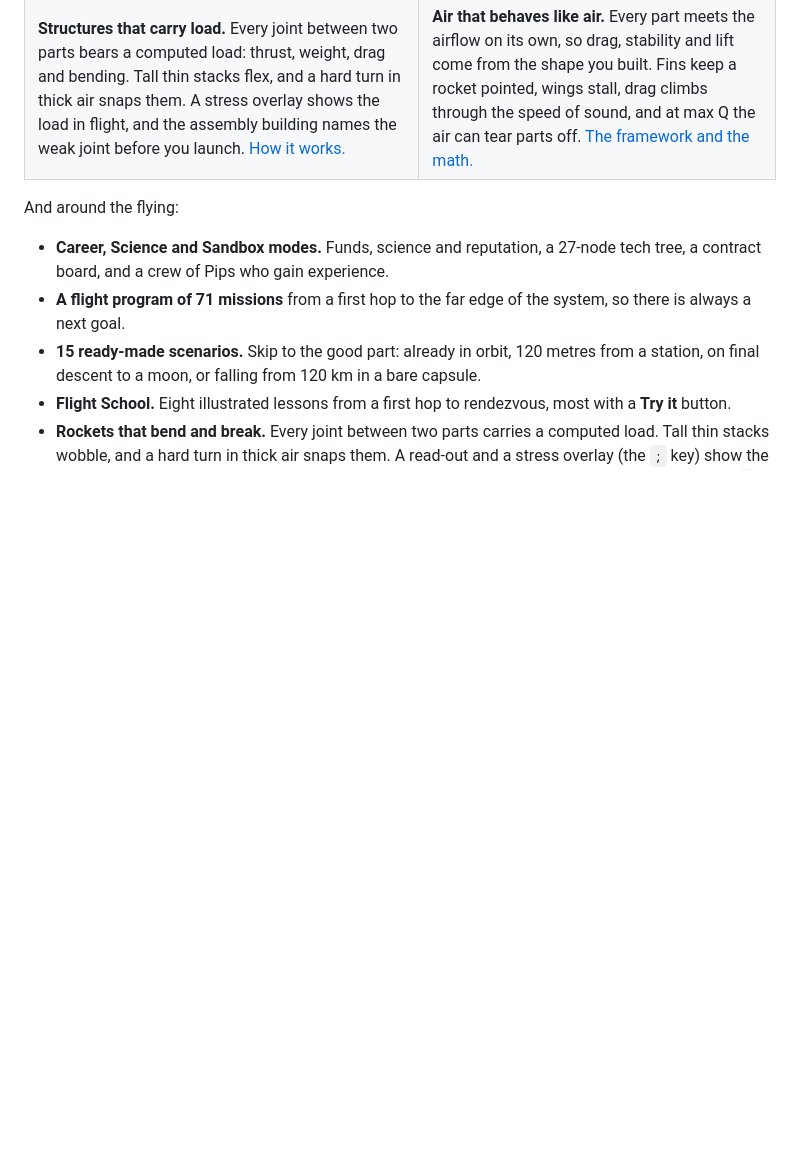
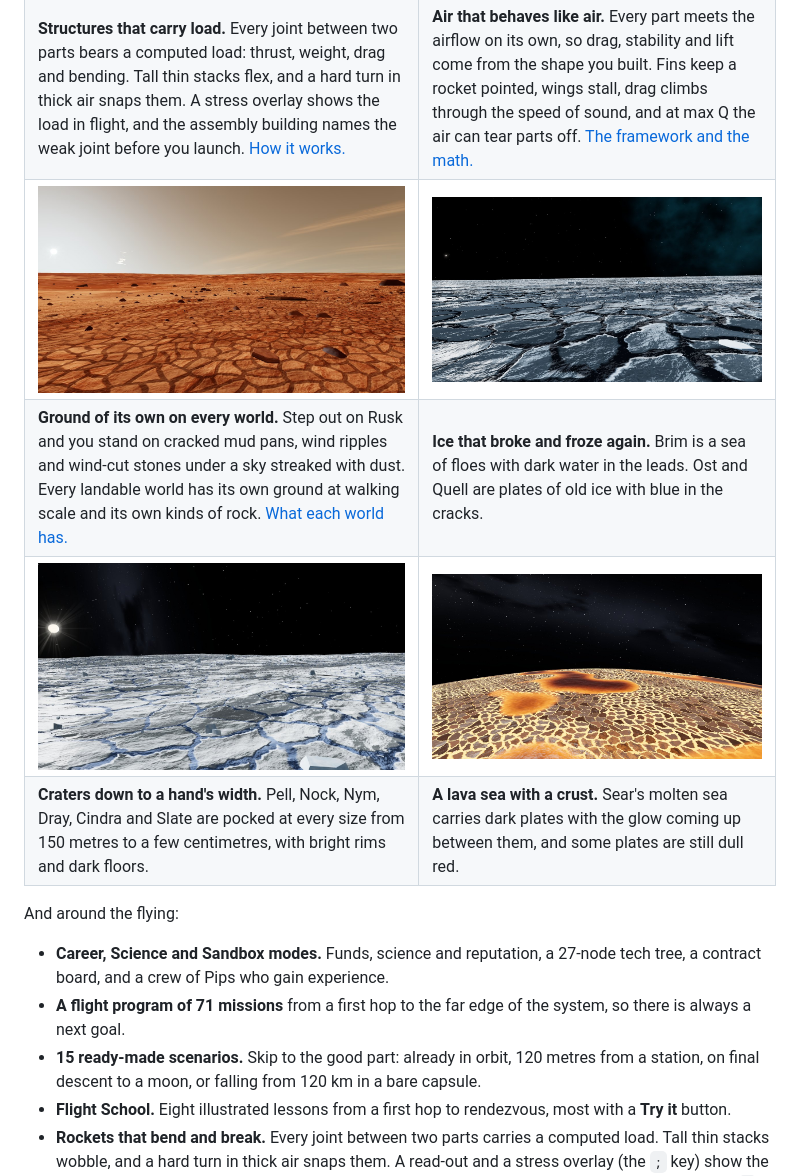
Before and after one commit to jsmith0475/Starwright, a Markdown page: README.md, the part around the change. GitHub-like rendering; pictures changed too: media/shot-terrain-brim.jpg (added), media/shot-terrain-ost.jpg (added), media/shot-terrain-rusk.jpg (added); blank space fills up the shorter version.

Commit message:
README: the new terrain under What you get (Rusk, Brim, Ost, Sear's lava sea)
Co-Authored-By: Claude Fable 5.2 <noreply@anthropic.com>
Claude-Session: https://claude.ai/code/session_01LGNfcRHgNV3CVCi5u2mUQt

```diff
--- a/README.md
+++ b/README.md
@@ -97,6 +97,10 @@ Grok, worked on Starwright, and it is not affiliated with or endorsed by either
 | **Not only rockets.** Rovers, spaceplanes off a runway, space stations assembled by docking, fuel pumped from tanker to ship. | **A whole solar system.** A star, eight planets, nine moons and a comet, each with its own terrain, gravity and sky. |
 | [![A tall rocket in a hard turn with coloured stress bands at its joints and the Structure read-out at 82 percent](media/shot-structure.jpg)](media/shot-structure.jpg) | [![A heavy rocket flipped across the airflow just after both side boosters were torn off, with the game's messages naming the cause](media/shot-aero.jpg)](media/shot-aero.jpg) |
 | **Structures that carry load.** Every joint between two parts bears a computed load: thrust, weight, drag and bending. Tall thin stacks flex, and a hard turn in thick air snaps them. A stress overlay shows the load in flight, and the assembly building names the weak joint before you launch. [How it works.](docs/STRUCTURE.md) | **Air that behaves like air.** Every part meets the airflow on its own, so drag, stability and lift come from the shape you built. Fins keep a rocket pointed, wings stall, drag climbs through the speed of sound, and at max Q the air can tear parts off. [The framework and the math.](#aerodynamics) |
+| [![Standing on Rusk at sunrise: red mud cracked into plates, wind-cut stones and streaks of high dust in the sky](media/shot-terrain-rusk.jpg)](media/shot-terrain-rusk.jpg) | [![Standing on Brim: grey ice floes with dark water in the leads between them, under a black sky](media/shot-terrain-brim.jpg)](media/shot-terrain-brim.jpg) |
+| **Ground of its own on every world.** Step out on Rusk and you stand on cracked mud pans, wind ripples and wind-cut stones under a sky streaked with dust. Every landable world has its own ground at walking scale and its own kinds of rock. [What each world has.](docs/WORLDS.md) | **Ice that broke and froze again.** Brim is a sea of floes with dark water in the leads. Ost and Quell are plates of old ice with blue in the cracks. |
+| [![Standing on Ost at low sun: pale ice plates with blue cracks and blocks of ice lying on them](media/shot-terrain-ost.jpg)](media/shot-terrain-ost.jpg) | [![Sear's lava sea from five kilometres up: dark crust plates with bright glowing cracks between them](media/shot-terrain-sear.jpg)](media/shot-terrain-sear.jpg) |
+| **Craters down to a hand's width.** Pell, Nock, Nym, Dray, Cindra and Slate are pocked at every size from 150 metres to a few centimetres, with bright rims and dark floors. | **A lava sea with a crust.** Sear's molten sea carries dark plates with the glow coming up between them, and some plates are still dull red. |
 
 And around the flying:
 
```
